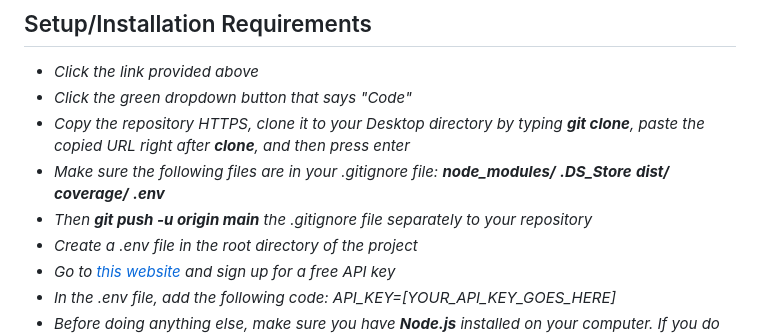
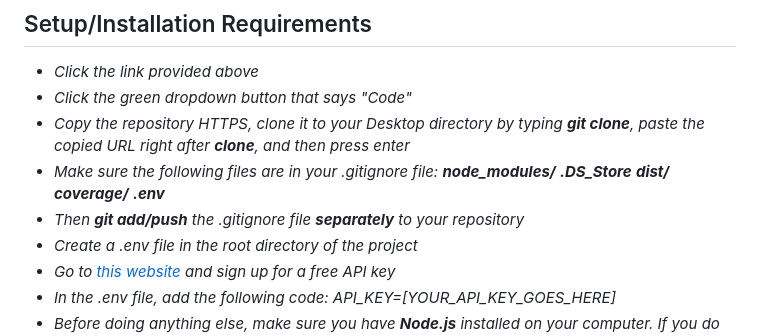
Before and after one commit to jcarenza67/Currency-Exchange, a Markdown page: README.md, the part around the change. Drawn GitHub-style.

```diff
--- a/README.md
+++ b/README.md
@@ -40,7 +40,7 @@ _A currency exchange application that allows users to convert between different
 ***dist/***
 ***coverage/***
 ***.env***_
-* _Then ***git push -u origin main*** the .gitignore file separately to your repository_
+* _Then ***git add/push*** the .gitignore file ***separately*** to your repository_
 * _Create a .env file in the root directory of the project_
 * _Go to [this website](https://www.exchangerate-api.com/) and sign up for a free API key_
 * _In the .env file, add the following code: API_KEY=[YOUR_API_KEY_GOES_HERE]_
```
